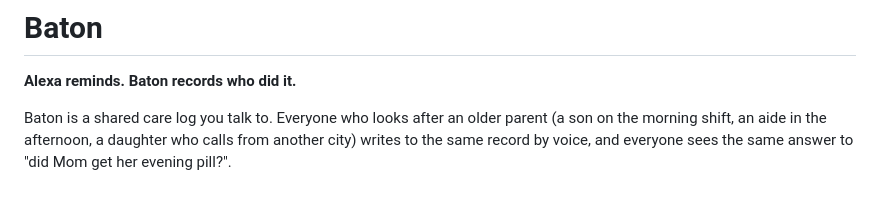
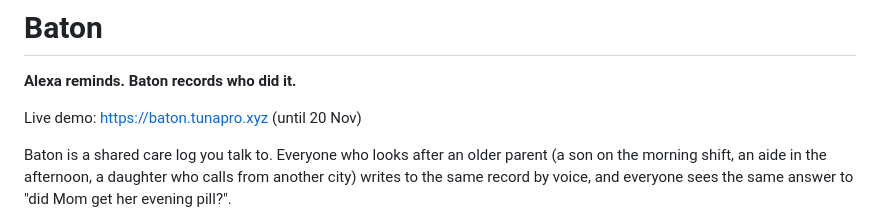
Before and after one commit to tunapro1234/baton, a Markdown page: README.md, the part around the change. GitHub-like rendering; blank space fills up the shorter version.

Commit message:
README: live demo link
Leak scan before commit (uretim/kabul/sizinti.py, exact-host exception for
baton.tunapro.xyz only): hijyen temiz, rc=0.

Co-Authored-By: Claude Opus 5.5 <noreply@anthropic.com>

```diff
--- a/README.md
+++ b/README.md
@@ -1,6 +1,8 @@
 # Baton
 
 **Alexa reminds. Baton records who did it.**
+
+Live demo: https://baton.tunapro.xyz (until 20 Nov)
 
 Baton is a shared care log you talk to. Everyone who looks after an older parent (a son on the morning shift, an aide in the afternoon, a daughter who calls from another city) writes to the same record by voice, and everyone sees the same answer to "did Mom get her evening pill?".
 
```
